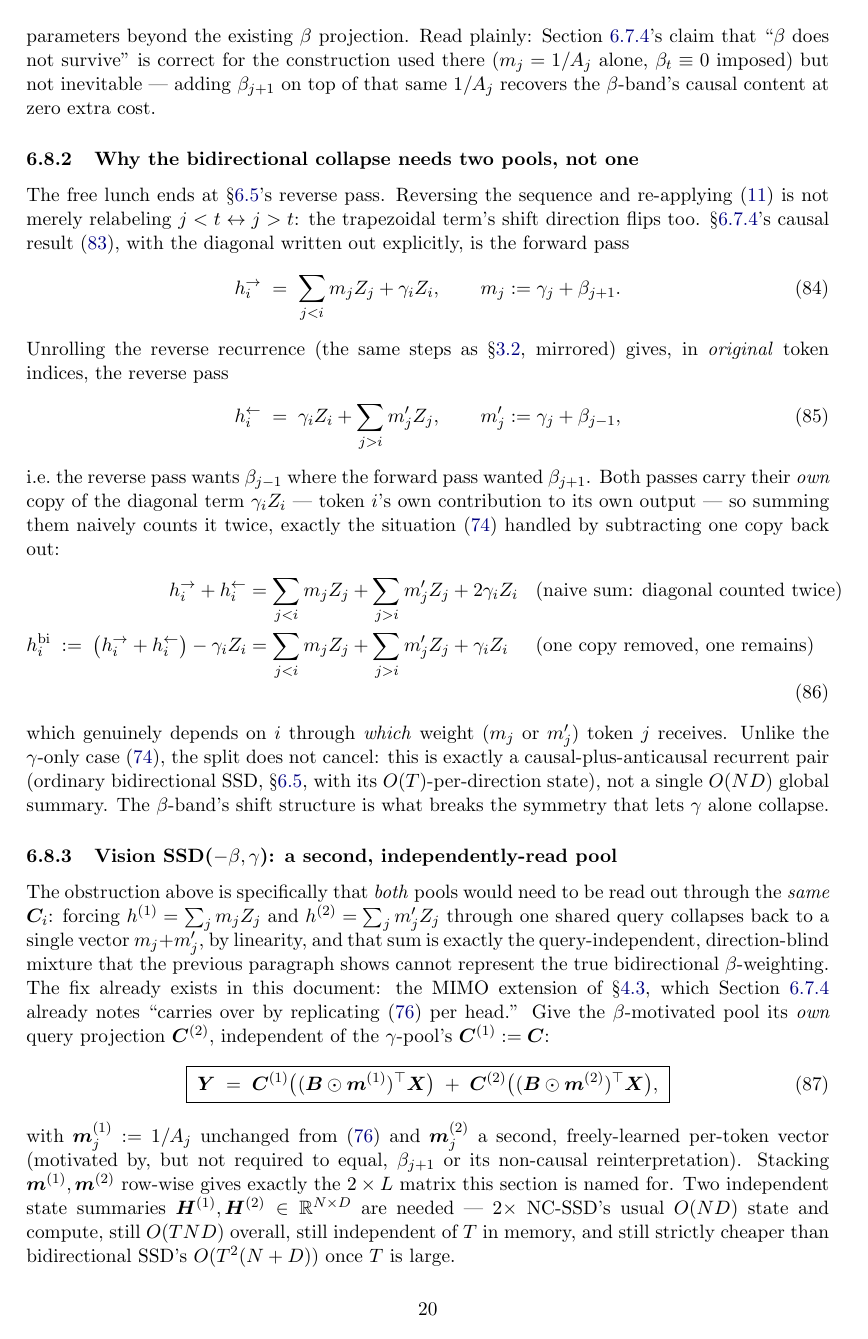
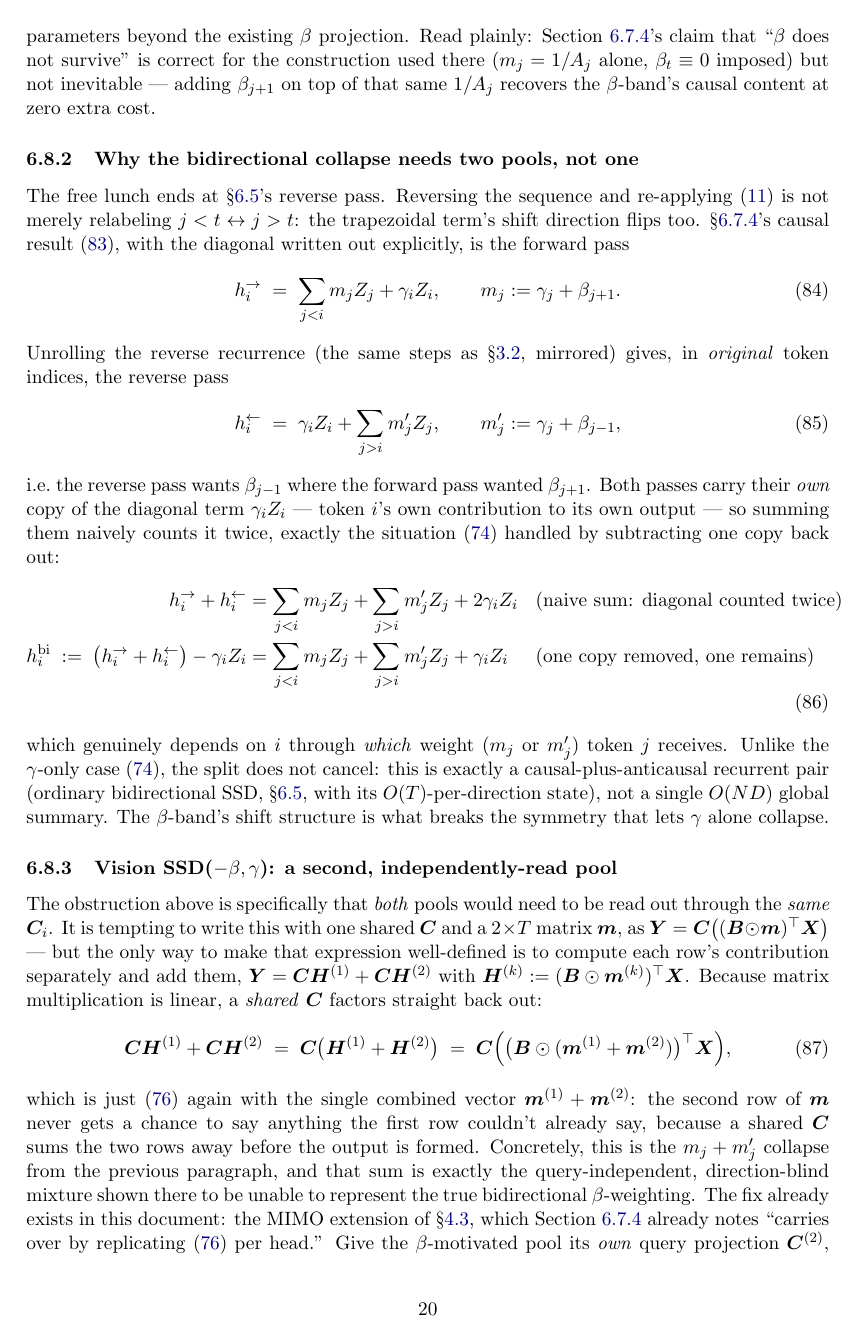
Before and after one commit to MasahiroOgawa/visionMamba3, a LaTeX paper (doc/attention/mamba3_attention.tex): page 20 of 36 before the commit and page 20 of 37 after it. Compiled offline with pdfLaTeX.

Commit message:
doc: show why a shared C collapses a 2xT m back to a single vector
§6.8.3 asserted the "same C collapses the two pools" fact without
deriving it. Add the derivation for the tempting single-C notation
Y=C((B⊙m)^T X) with m a 2xT matrix directly: expand it as CH^(1)+CH^(2),
factor the shared C out by linearity, and show the result is exactly
eq:nc-Y with the single combined vector m^(1)+m^(2) -- the second row
of m never has a chance to differ from the first once a shared C sums
them together before the output is formed.

Co-Authored-By: Claude Sonnet 5 <noreply@anthropic.com>

```diff
--- a/doc/attention/mamba3_attention.tex
+++ b/doc/attention/mamba3_attention.tex
@@ -1390,17 +1390,34 @@ breaks the symmetry that lets $\gamma$ alone collapse.
 \subsubsection{Vision SSD(\texorpdfstring{$-\beta,\gamma$}{-beta,gamma}): a second, independently-read pool}
 
 The obstruction above is specifically that \emph{both} pools would
-need to be read out through the \emph{same} $\bm{C}_i$: forcing
-$h^{(1)}=\sum_j m_j Z_j$ and $h^{(2)}=\sum_j m'_j Z_j$ through one
-shared query collapses back to a single vector $m_j+m'_j$, by
-linearity, and that sum is exactly the query-independent,
-direction-blind mixture that the previous paragraph shows cannot
-represent the true bidirectional $\beta$-weighting. The fix already
-exists in this document: the MIMO extension of \S\ref{sec:mimo},
-which Section~\ref{sec:ncssd-mamba3} already notes ``carries over by
+need to be read out through the \emph{same} $\bm{C}_i$. It is tempting
+to write this with one shared $\bm{C}$ and a $2\times T$ matrix
+$\bm{m}$, as $\bm{Y}=\bm{C}\bigl((\bm{B}\odot\bm{m})^\top\bm{X}\bigr)$
+--- but the only way to make that expression well-defined is to
+compute each row's contribution separately and add them,
+$\bm{Y} = \bm{C}\bm{H}^{(1)} + \bm{C}\bm{H}^{(2)}$ with
+$\bm{H}^{(k)} := (\bm{B}\odot\bm{m}^{(k)})^\top\bm{X}$. Because
+matrix multiplication is linear, a \emph{shared} $\bm{C}$ factors
+straight back out:
+\begin{equation}
+  \bm{C}\bm{H}^{(1)} + \bm{C}\bm{H}^{(2)}
+  \;=\; \bm{C}\bigl(\bm{H}^{(1)}+\bm{H}^{(2)}\bigr)
+  \;=\; \bm{C}\Bigl(\bigl(\bm{B}\odot(\bm{m}^{(1)}+\bm{m}^{(2)})\bigr)^\top\bm{X}\Bigr),
+\end{equation}
+which is just \eqref{eq:nc-Y} again with the single combined vector
+$\bm{m}^{(1)}+\bm{m}^{(2)}$: the second row of $\bm{m}$ never gets a
+chance to say anything the first row couldn't already say, because a
+shared $\bm{C}$ sums the two rows away before the output is formed.
+Concretely, this is the $m_j+m'_j$ collapse from the previous
+paragraph, and that sum is exactly the query-independent,
+direction-blind mixture shown there to be unable to represent the
+true bidirectional $\beta$-weighting. The fix already exists in this
+document: the MIMO extension of \S\ref{sec:mimo}, which
+Section~\ref{sec:ncssd-mamba3} already notes ``carries over by
 replicating \eqref{eq:nc-Y} per head.'' Give the $\beta$-motivated
 pool its \emph{own} query projection $\bm{C}^{(2)}$, independent of
-the $\gamma$-pool's $\bm{C}^{(1)}:=\bm{C}$:
+the $\gamma$-pool's $\bm{C}^{(1)}:=\bm{C}$, so the two terms can no
+longer be merged by factoring out a common $\bm{C}$:
 \begin{equation}\label{eq:vssd-beta-gamma}
   \boxed{\;\bm{Y} \;=\; \bm{C}^{(1)}\bigl((\bm{B}\odot\bm{m}^{(1)})^\top\bm{X}\bigr)
         \;+\; \bm{C}^{(2)}\bigl((\bm{B}\odot\bm{m}^{(2)})^\top\bm{X}\bigr),\;}
```
